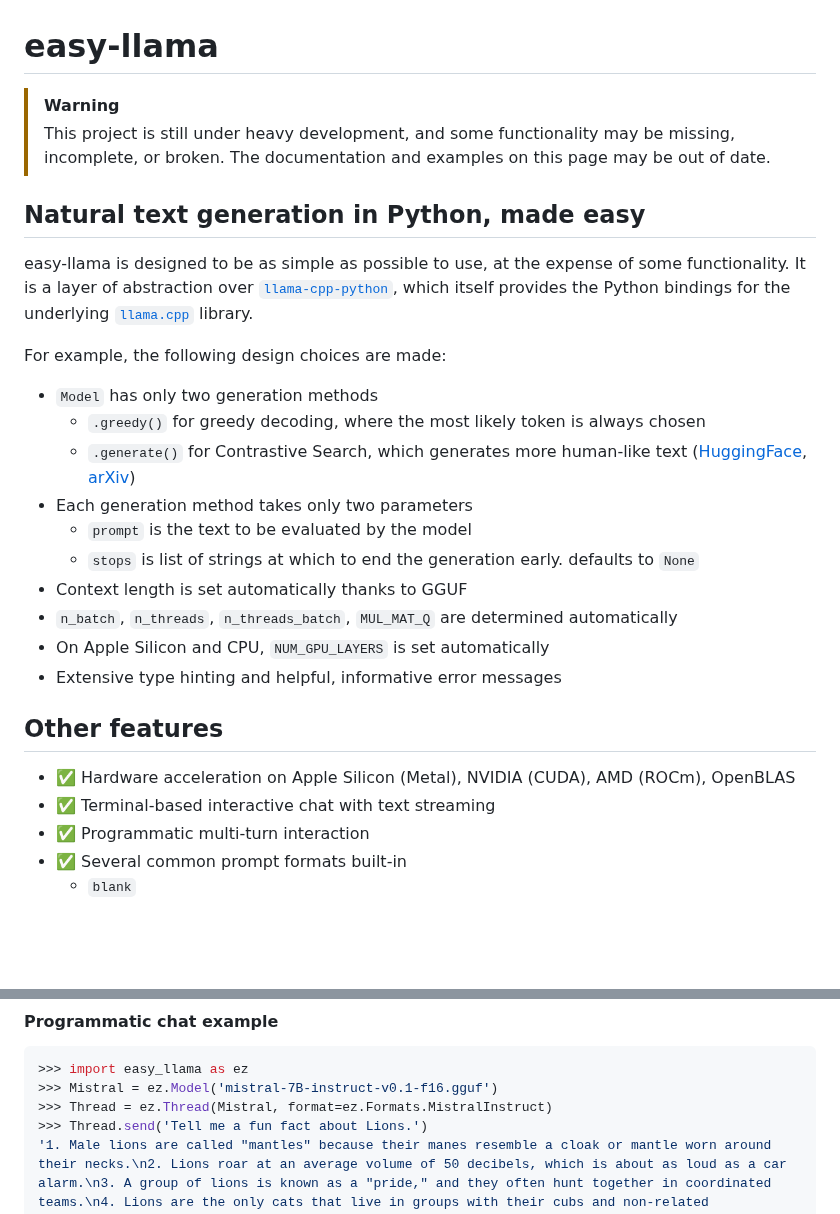
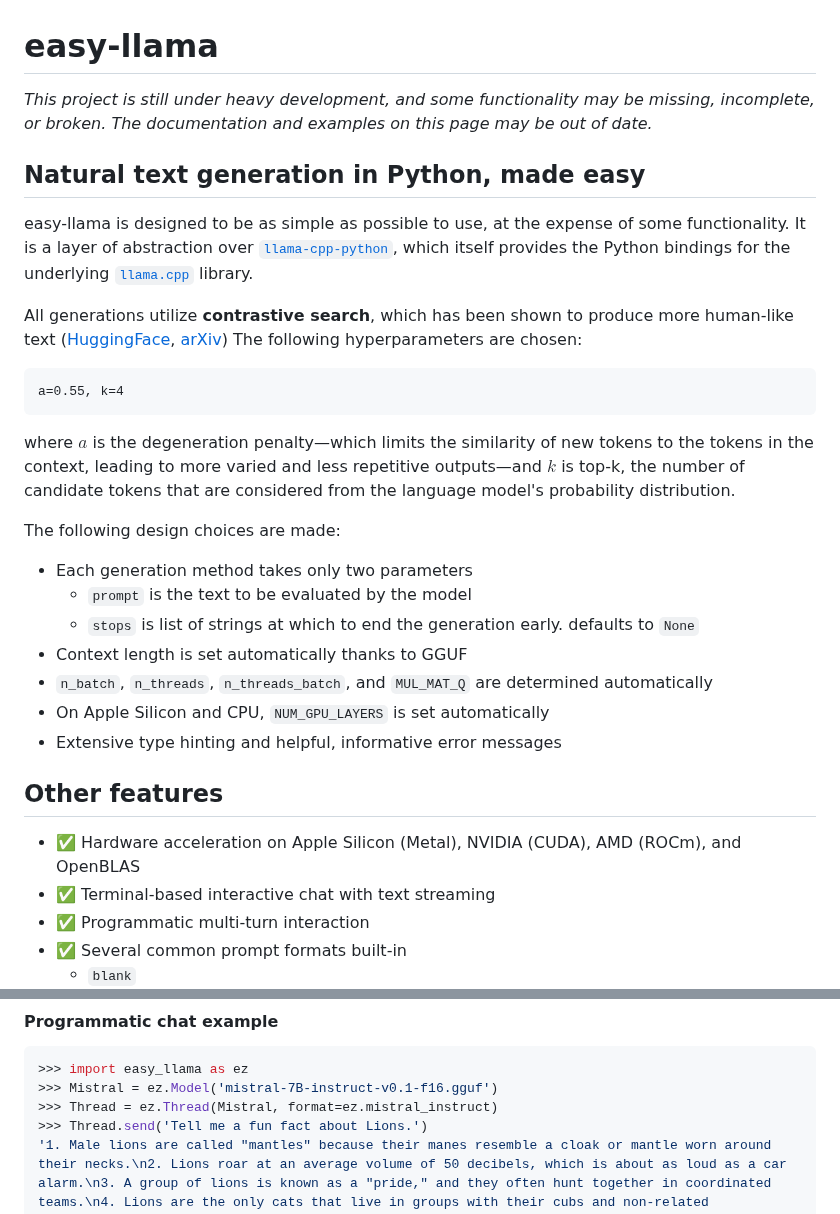
Before and after one commit to ddh0/easy-llama, a Markdown page: README.md, 2 parts joined by grey strips. GitHub-like rendering; blank space fills up the shorter version.

Commit message:
Better explanation of CSearch

````diff
--- a/README.md
+++ b/README.md
@@ -1,27 +1,28 @@
 # easy-llama
 
-> [!WARNING]
-> This project is still under heavy development, and some functionality may be missing, incomplete, or broken. The documentation and examples on this page may be out of date.
+*This project is still under heavy development, and some functionality may be missing, incomplete, or broken. The documentation and examples on this page may be out of date.*
 
 ## Natural text generation in Python, made easy
 easy-llama is designed to be as simple as possible to use, at the expense of some functionality. It is a layer of abstraction over [`llama-cpp-python`](https://github.com/abetlen/llama-cpp-python), which itself provides the Python bindings for the underlying [`llama.cpp`](https://github.com/ggerganov/llama.cpp) library.
 
-For example, the following design choices are made:
+All generations utilize **contrastive search**, which has been shown to produce more human-like text ([HuggingFace](https://huggingface.co/blog/introducing-csearch), [arXiv](https://arxiv.org/abs/2210.14140)) The following hyperparameters are chosen:
+```math
+a=0.55, k=4
+```
+where $a$ is the degeneration penalty—which limits the similarity of new tokens to the tokens in the context, leading to more varied and less repetitive outputs—and $k$ is top-k, the number of candidate tokens that are considered from the language model's probability distribution.
 
-- `Model` has only two generation methods
-  - `.greedy()` for greedy decoding, where the most likely token is always chosen
-  - `.generate()` for Contrastive Search, which generates more human-like text ([HuggingFace](https://huggingface.co/blog/introducing-csearch), [arXiv](https://arxiv.org/abs/2210.14140))
+The following design choices are made:
 - Each generation method takes only two parameters
   - `prompt` is the text to be evaluated by the model
   - `stops` is list of strings at which to end the generation early. defaults to `None`
 - Context length is set automatically thanks to GGUF
-- `n_batch`, `n_threads`, `n_threads_batch`, `MUL_MAT_Q` are determined automatically
+- `n_batch`, `n_threads`, `n_threads_batch`, and `MUL_MAT_Q` are determined automatically
 - On Apple Silicon and CPU, `NUM_GPU_LAYERS` is set automatically
 - Extensive type hinting and helpful, informative error messages
 
 
 ## Other features
-- ✅ Hardware acceleration on Apple Silicon (Metal), NVIDIA (CUDA), AMD (ROCm), OpenBLAS
+- ✅ Hardware acceleration on Apple Silicon (Metal), NVIDIA (CUDA), AMD (ROCm), and OpenBLAS
 - ✅ Terminal-based interactive chat with text streaming
 - ✅ Programmatic multi-turn interaction
 - ✅ Several common prompt formats built-in
@@ -58,7 +59,7 @@ For example, the following design choices are made:
 ```python
 >>> import easy_llama as ez
 >>> Mistral = ez.Model('mistral-7B-instruct-v0.1-f16.gguf')
->>> Thread = ez.Thread(Mistral, format=ez.Formats.MistralInstruct)
+>>> Thread = ez.Thread(Mistral, format=ez.mistral_instruct)
 >>> Thread.send('Tell me a fun fact about Lions.')
 '1. Male lions are called "mantles" because their manes resemble a cloak or mantle worn around their necks.\n2. Lions roar at an average volume of 50 decibels, which is about as loud as a car alarm.\n3. A group of lions is known as a "pride," and they often hunt together in coordinated teams.\n4. Lions are the only cats that live in groups with their cubs and non-related adults.\n5. Lions are excellent swimmers and can reach speeds of up to 36 miles per hour in water.'
 >>> Thread.send('Now tell me a joke about them.')
````
